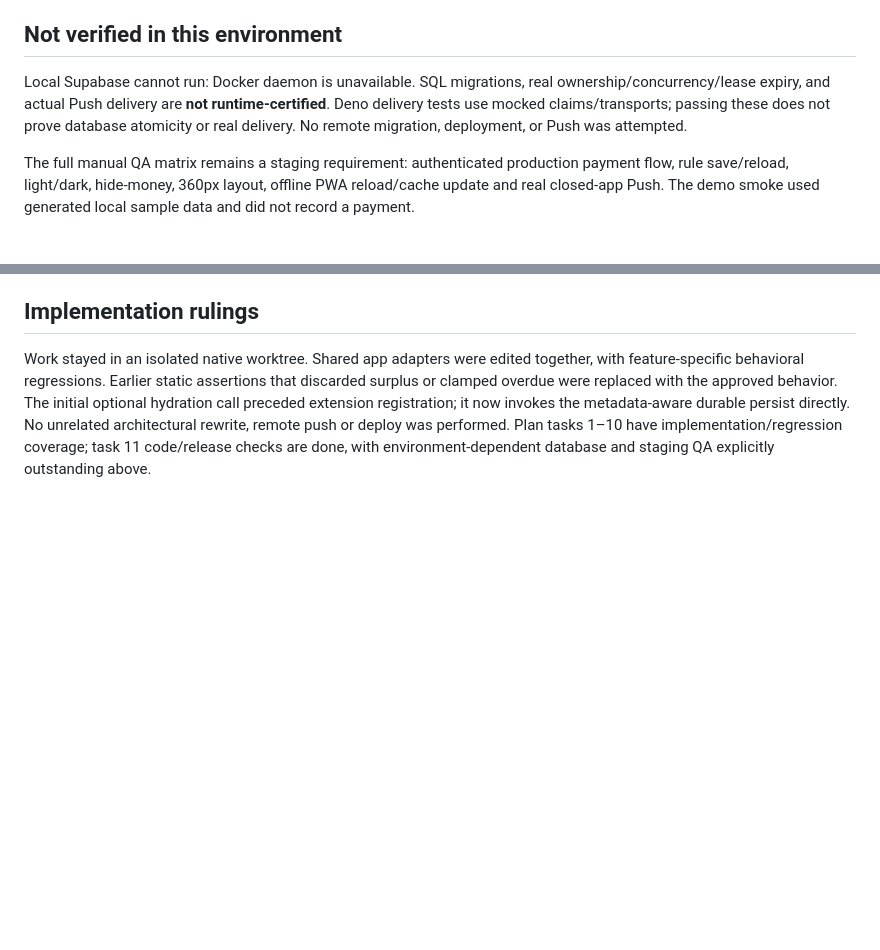
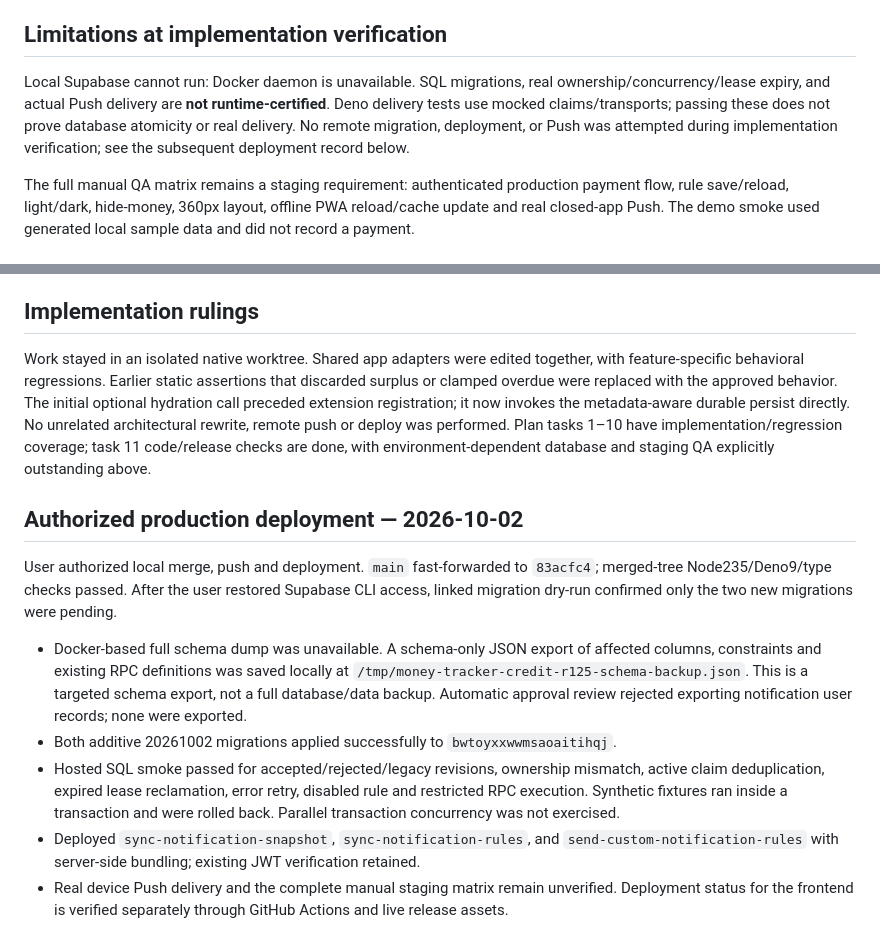
Before and after one commit to boss-kung/money-tracker, a Markdown page: docs/credit-billing-verification.md, 2 parts joined by grey strips. Drawn GitHub-style; blank space fills up the shorter version.

Commit message:
docs: record hosted notification migration and deployment checks

```diff
--- a/docs/credit-billing-verification.md
+++ b/docs/credit-billing-verification.md
@@ -28,9 +28,9 @@ Independent review found and verified additional regressions: cycle setting chan
 - Browser smoke: demo starts; statement selector changes amount from 14,960 to 2,550; dashboard shows overdue and upcoming bills; calendar lists both and navigates to the selected historic statement; opening debt has an inferred-date warning/correction control. Credit detail inspected at 390×844; production entry shows the normal authentication gate. No captured browser console errors on either entry.
 - Release manifest includes new modules; production/demo asset versions updated from the shared release contract.
 
-## Not verified in this environment
+## Limitations at implementation verification
 
-Local Supabase cannot run: Docker daemon is unavailable. SQL migrations, real ownership/concurrency/lease expiry, and actual Push delivery are **not runtime-certified**. Deno delivery tests use mocked claims/transports; passing these does not prove database atomicity or real delivery. No remote migration, deployment, or Push was attempted.
+Local Supabase cannot run: Docker daemon is unavailable. SQL migrations, real ownership/concurrency/lease expiry, and actual Push delivery are **not runtime-certified**. Deno delivery tests use mocked claims/transports; passing these does not prove database atomicity or real delivery. No remote migration, deployment, or Push was attempted during implementation verification; see the subsequent deployment record below.
 
 The full manual QA matrix remains a staging requirement: authenticated production payment flow, rule save/reload, light/dark, hide-money, 360px layout, offline PWA reload/cache update and real closed-app Push. The demo smoke used generated local sample data and did not record a payment.
 
@@ -48,3 +48,13 @@ Offline payments remain unknown to the server until accepted sync. Inferred hist
 ## Implementation rulings
 
 Work stayed in an isolated native worktree. Shared app adapters were edited together, with feature-specific behavioral regressions. Earlier static assertions that discarded surplus or clamped overdue were replaced with the approved behavior. The initial optional hydration call preceded extension registration; it now invokes the metadata-aware durable persist directly. No unrelated architectural rewrite, remote push or deploy was performed. Plan tasks 1–10 have implementation/regression coverage; task 11 code/release checks are done, with environment-dependent database and staging QA explicitly outstanding above.
+
+## Authorized production deployment — 2026-10-02
+
+User authorized local merge, push and deployment. `main` fast-forwarded to `83acfc4`; merged-tree Node235/Deno9/type checks passed. After the user restored Supabase CLI access, linked migration dry-run confirmed only the two new migrations were pending.
+
+- Docker-based full schema dump was unavailable. A schema-only JSON export of affected columns, constraints and existing RPC definitions was saved locally at `/tmp/money-tracker-credit-r125-schema-backup.json`. This is a targeted schema export, not a full database/data backup. Automatic approval review rejected exporting notification user records; none were exported.
+- Both additive 20261002 migrations applied successfully to `bwtoyxxwwmsaoaitihqj`.
+- Hosted SQL smoke passed for accepted/rejected/legacy revisions, ownership mismatch, active claim deduplication, expired lease reclamation, error retry, disabled rule and restricted RPC execution. Synthetic fixtures ran inside a transaction and were rolled back. Parallel transaction concurrency was not exercised.
+- Deployed `sync-notification-snapshot`, `sync-notification-rules`, and `send-custom-notification-rules` with server-side bundling; existing JWT verification retained.
+- Real device Push delivery and the complete manual staging matrix remain unverified. Deployment status for the frontend is verified separately through GitHub Actions and live release assets.
```
